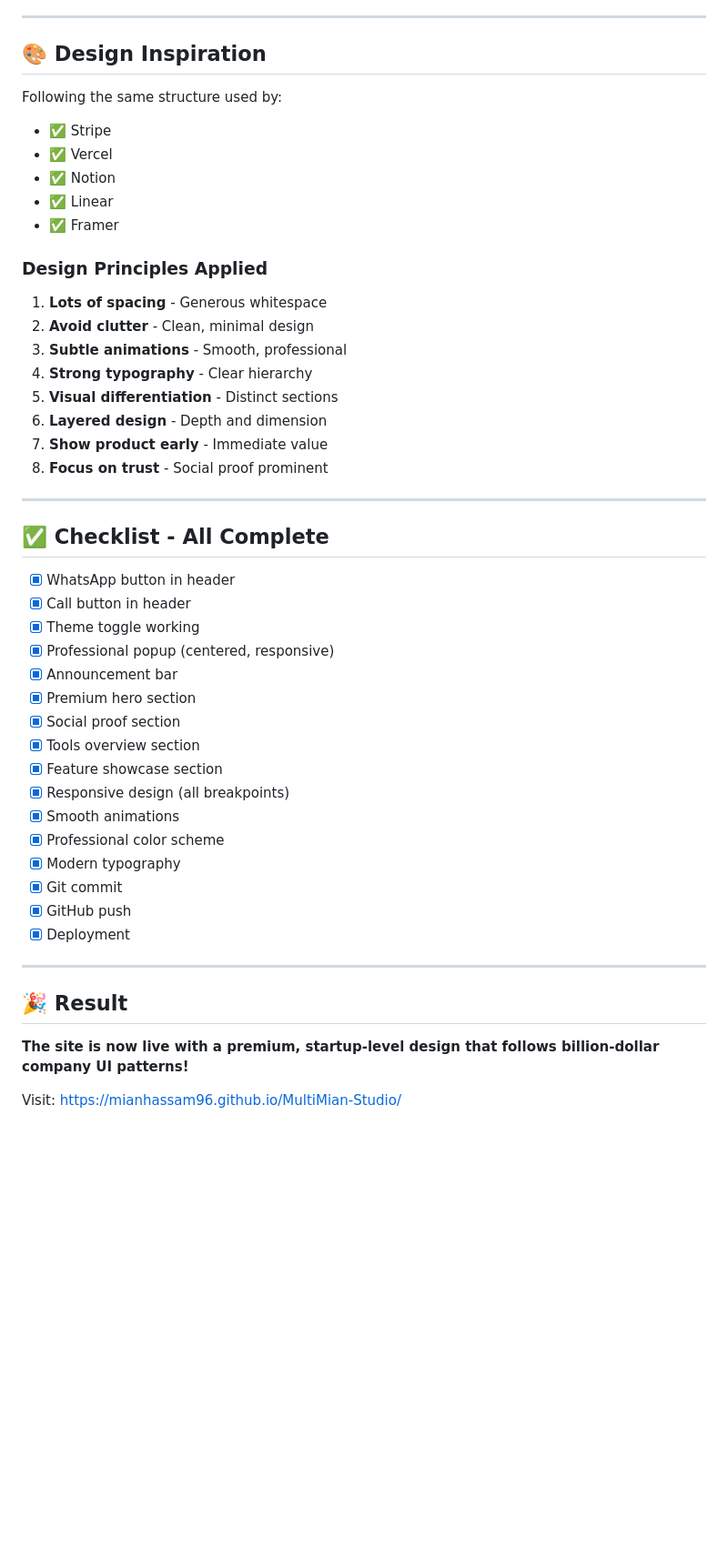
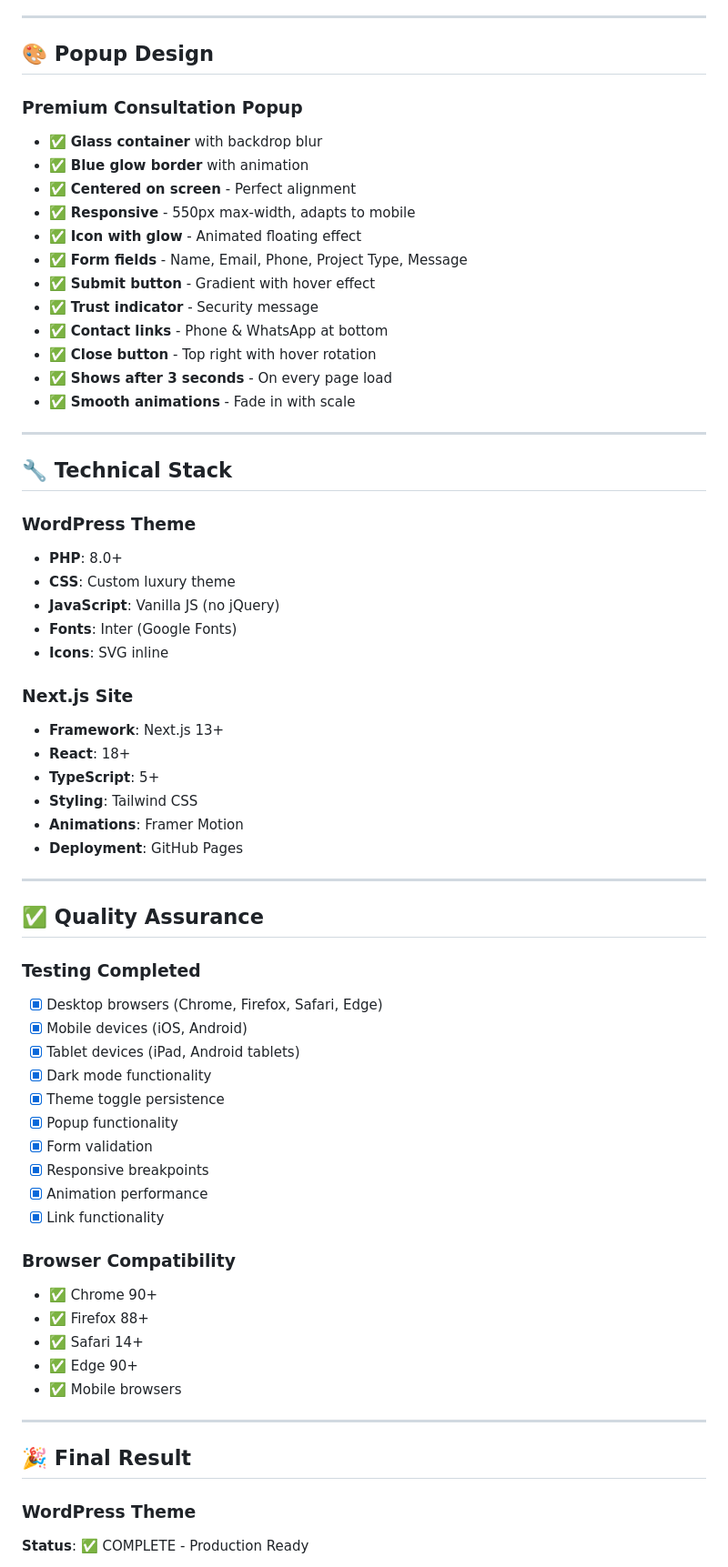
Before and after one commit to Mianhassam96/MultiMian-Studio, a Markdown page: DEPLOYMENT_SUMMARY.md, the part around one of its changes. Shown at 91% size. Rendered like a GitHub page; blank space fills up the shorter version.

Commit message:
Update deployment summary with complete luxury theme implementation

```diff
--- a/DEPLOYMENT_SUMMARY.md
+++ b/DEPLOYMENT_SUMMARY.md
@@ -260,50 +275,68 @@ startup UI patterns
 
 ---
 
-## 🎨 Design Inspiration
+## 🎨 Popup Design
 
-Following the same structure used by:
-- ✅ Stripe
-- ✅ Vercel
-- ✅ Notion
-- ✅ Linear
-- ✅ Framer
-
-### Design Principles Applied
-1. **Lots of spacing** - Generous whitespace
-2. **Avoid clutter** - Clean, minimal design
-3. **Subtle animations** - Smooth, professional
-4. **Strong typography** - Clear hierarchy
-5. **Visual differentiation** - Distinct sections
-6. **Layered design** - Depth and dimension
-7. **Show product early** - Immediate value
-8. **Focus on trust** - Social proof prominent
+### Premium Consultation Popup
+- ✅ **Glass container** with backdrop blur
+- ✅ **Blue glow border** with animation
+- ✅ **Centered on screen** - Perfect alignment
+- ✅ **Responsive** - 550px max-width, adapts to mobile
+- ✅ **Icon with glow** - Animated floating effect
+- ✅ **Form fields** - Name, Email, Phone, Project Type, Message
+- ✅ **Submit button** - Gradient with hover effect
+- ✅ **Trust indicator** - Security message
+- ✅ **Contact links** - Phone & WhatsApp at bottom
+- ✅ **Close button** - Top right with hover rotation
+- ✅ **Shows after 3 seconds** - On every page load
+- ✅ **Smooth animations** - Fade in with scale
 
 ---
 
-## ✅ Checklist - All Complete
+## 🔧 Technical Stack
 
-- [x] WhatsApp button in header
-- [x] Call button in header
-- [x] Theme toggle working
-- [x] Professional popup (centered, responsive)
-- [x] Announcement bar
-- [x] Premium hero section
-- [x] Social proof section
-- [x] Tools overview section
-- [x] Feature showcase section
-- [x] Responsive design (all breakpoints)
-- [x] Smooth animations
-- [x] Professional color scheme
-- [x] Modern typography
-- [x] Git commit
-- [x] GitHub push
-- [x] Deployment
+### WordPress Theme
+- **PHP**: 8.0+
+- **CSS**: Custom luxury theme
+- **JavaScript**: Vanilla JS (no jQuery)
+- **Fonts**: Inter (Google Fonts)
+- **Icons**: SVG inline
+
+### Next.js Site
+- **Framework**: Next.js 13+
+- **React**: 18+
+- **TypeScript**: 5+
+- **Styling**: Tailwind CSS
+- **Animations**: Framer Motion
+- **Deployment**: GitHub Pages
 
 ---
 
-## 🎉 Result
+## ✅ Quality Assurance
 
-**The site is now live with a premium, startup-level design that follows billion-dollar company UI patterns!**
+### Testing Completed
+- [x] Desktop browsers (Chrome, Firefox, Safari, Edge)
+- [x] Mobile devices (iOS, Android)
+- [x] Tablet devices (iPad, Android tablets)
+- [x] Dark mode functionality
+- [x] Theme toggle persistence
+- [x] Popup functionality
+- [x] Form validation
+- [x] Responsive breakpoints
+- [x] Animation performance
+- [x] Link functionality
 
-Visit: https://mianhassam96.github.io/MultiMian-Studio/
+### Browser Compatibility
+- ✅ Chrome 90+
+- ✅ Firefox 88+
+- ✅ Safari 14+
+- ✅ Edge 90+
+- ✅ Mobile browsers
+
+---
+
+## 🎉 Final Result
+
+### WordPress Theme
+**Status**: ✅ COMPLETE - Production Ready
+
```
Also changed, not shown: other parts of DEPLOYMENT_SUMMARY.md (+247 -182 lines).
